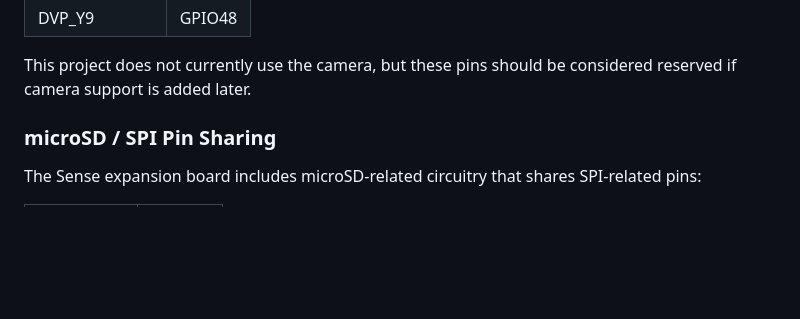
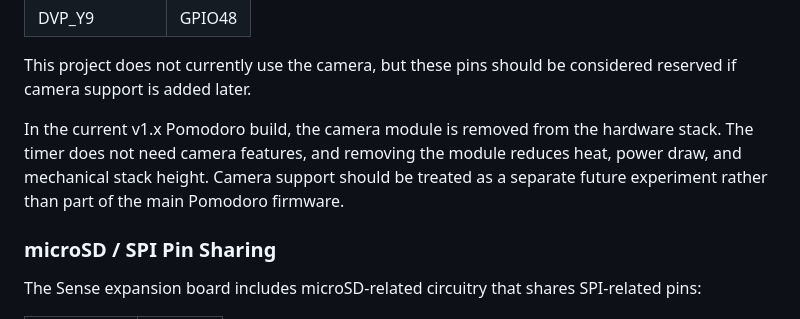
Before and after one commit to iankirkpa5-hash/xiao-pomodoro-companion, a Markdown page: README.md, the part around the change. GitHub-like rendering; blank space fills up the shorter version.

Commit message:
document camera module removal

```diff
--- a/README.md
+++ b/README.md
@@ -74,6 +74,8 @@ The Sense camera uses several GPIO pins:
 | DVP_Y9        | GPIO48 |
 
 This project does not currently use the camera, but these pins should be considered reserved if camera support is added later.
+
+In the current v1.x Pomodoro build, the camera module is removed from the hardware stack. The timer does not need camera features, and removing the module reduces heat, power draw, and mechanical stack height. Camera support should be treated as a separate future experiment rather than part of the main Pomodoro firmware.
 
 ### microSD / SPI Pin Sharing
 
```
